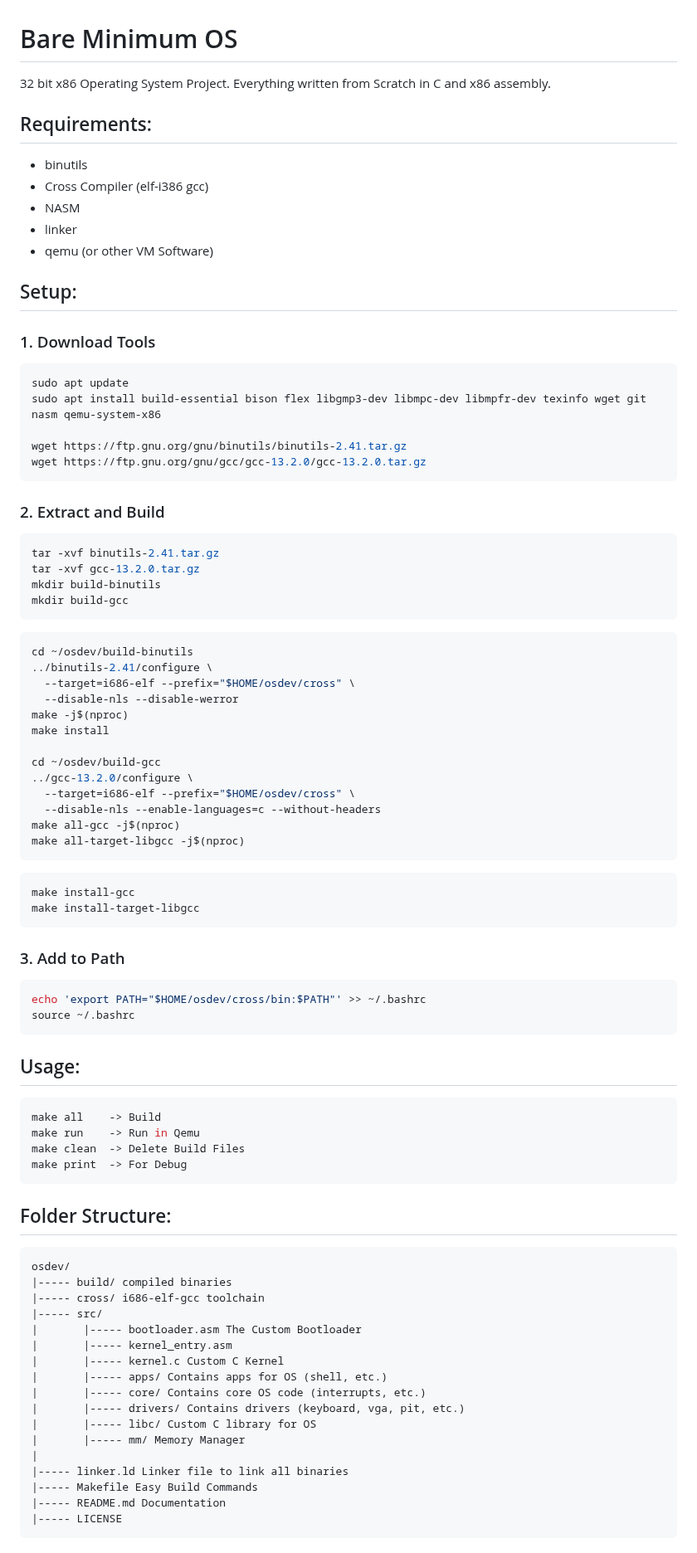
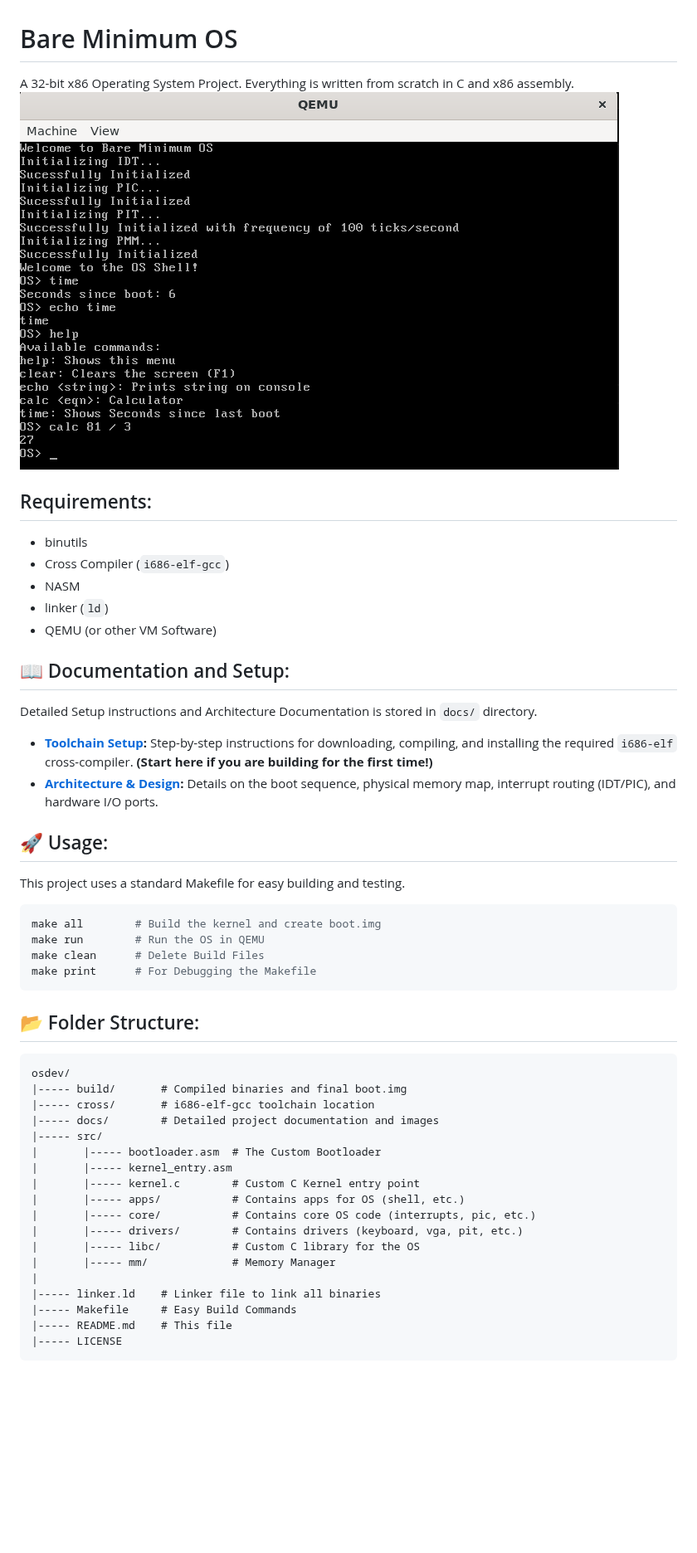
Before and after one commit to abhinavprakash-x/osdev, a Markdown page: README.md, the part around one of its changes. Shown at 83% size. GitHub-like rendering; pictures changed too: docs/vm1.png (added); blank space fills up the shorter version.

````diff
--- a/README.md
+++ b/README.md
@@ -1,86 +1,48 @@
 # Bare Minimum OS
-32 bit x86 Operating System Project.
-Everything written from Scratch in C and x86 assembly.
+A 32-bit x86 Operating System Project. Everything is written from scratch in C and x86 assembly.
+![OS Screenshot](docs/vm1.png)
 
 ## Requirements:
 - binutils
-- Cross Compiler (elf-i386 gcc)
+- Cross Compiler (`i686-elf-gcc`)
 - NASM
-- linker
-- qemu (or other VM Software)
+- linker (`ld`)
+- QEMU (or other VM Software)
 
-## Setup:
+## 📖 Documentation and Setup:
+Detailed Setup instructions and Architecture Documentation is stored in `docs/` directory.
 
-### 1. Download Tools
+* **[Toolchain Setup](docs/toolchain_setup.md):** Step-by-step instructions for downloading, compiling, and installing the required `i686-elf` cross-compiler. **(Start here if you are building for the first time!)**
+* **[Architecture & Design](docs/architecture.md):** Details on the boot sequence, physical memory map, interrupt routing (IDT/PIC), and hardware I/O ports.
+
+## 🚀 Usage:
+This project uses a standard Makefile for easy building and testing.
 ```bash
-sudo apt update
-sudo apt install build-essential bison flex libgmp3-dev libmpc-dev libmpfr-dev texinfo wget git nasm qemu-system-x86
-
-wget https://ftp.gnu.org/gnu/binutils/binutils-2.41.tar.gz
-wget https://ftp.gnu.org/gnu/gcc/gcc-13.2.0/gcc-13.2.0.tar.gz
+make all        # Build the kernel and create boot.img
+make run        # Run the OS in QEMU
+make clean      # Delete Build Files
+make print      # For Debugging the Makefile
 ```
 
-### 2. Extract and Build
-```bash
-tar -xvf binutils-2.41.tar.gz
-tar -xvf gcc-13.2.0.tar.gz
-mkdir build-binutils
-mkdir build-gcc
-```
-
-```bash
-cd ~/osdev/build-binutils
-../binutils-2.41/configure \
-  --target=i686-elf --prefix="$HOME/osdev/cross" \
-  --disable-nls --disable-werror
-make -j$(nproc)
-make install
-
-cd ~/osdev/build-gcc
-../gcc-13.2.0/configure \
-  --target=i686-elf --prefix="$HOME/osdev/cross" \
-  --disable-nls --enable-languages=c --without-headers
-make all-gcc -j$(nproc)
-make all-target-libgcc -j$(nproc)
-```
-
-```bash
-make install-gcc
-make install-target-libgcc
-```
-
-### 3. Add to Path
-```bash
-echo 'export PATH="$HOME/osdev/cross/bin:$PATH"' >> ~/.bashrc
-source ~/.bashrc
-```
-
-## Usage:
-```bash
-make all    -> Build
-make run    -> Run in Qemu
-make clean  -> Delete Build Files
-make print  -> For Debug
-```
-
-## Folder Structure:
+## 📂 Folder Structure:
 ```
 osdev/
-|----- build/ compiled binaries
-|----- cross/ i686-elf-gcc toolchain
+|----- build/       # Compiled binaries and final boot.img
+|----- cross/       # i686-elf-gcc toolchain location
+|----- docs/        # Detailed project documentation and images
 |----- src/
-|       |----- bootloader.asm The Custom Bootloader
+|       |----- bootloader.asm  # The Custom Bootloader
 |       |----- kernel_entry.asm
-|       |----- kernel.c Custom C Kernel
-|       |----- apps/ Contains apps for OS (shell, etc.)
-|       |----- core/ Contains core OS code (interrupts, etc.)
-|       |----- drivers/ Contains drivers (keyboard, vga, pit, etc.)
-|       |----- libc/ Custom C library for OS
-|       |----- mm/ Memory Manager
+|       |----- kernel.c        # Custom C Kernel entry point
+|       |----- apps/           # Contains apps for OS (shell, etc.)
+|       |----- core/           # Contains core OS code (interrupts, pic, etc.)
+|       |----- drivers/        # Contains drivers (keyboard, vga, pit, etc.)
+|       |----- libc/           # Custom C library for the OS
+|       |----- mm/             # Memory Manager
 |
-|----- linker.ld Linker file to link all binaries
-|----- Makefile Easy Build Commands
-|----- README.md Documentation
+|----- linker.ld    # Linker file to link all binaries
+|----- Makefile     # Easy Build Commands
+|----- README.md    # This file
 |----- LICENSE
 ```
 
````
Also changed, not shown: other parts of README.md (+19 -41 lines), docs/architecture.md (added, +47 -0 lines), docs/toolchain_setup.md (added, +60 -0 lines), 2 other files.
